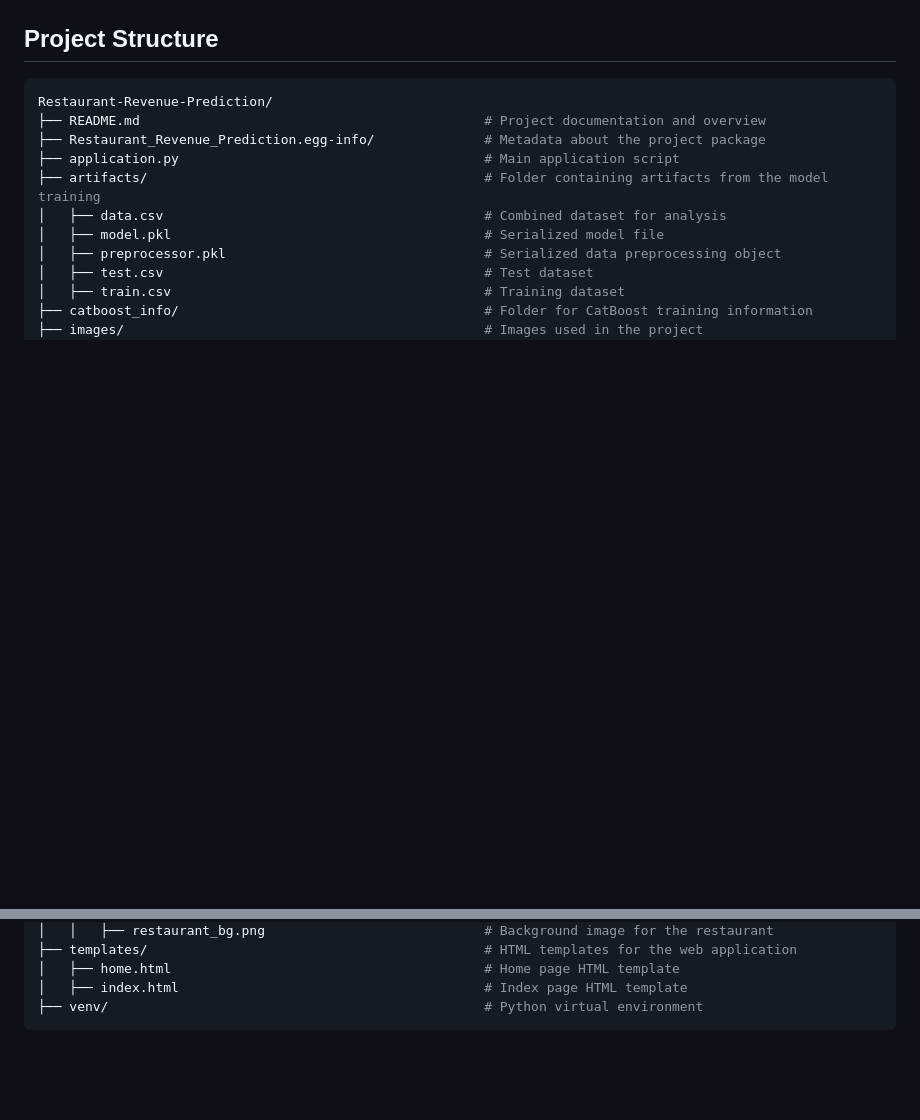
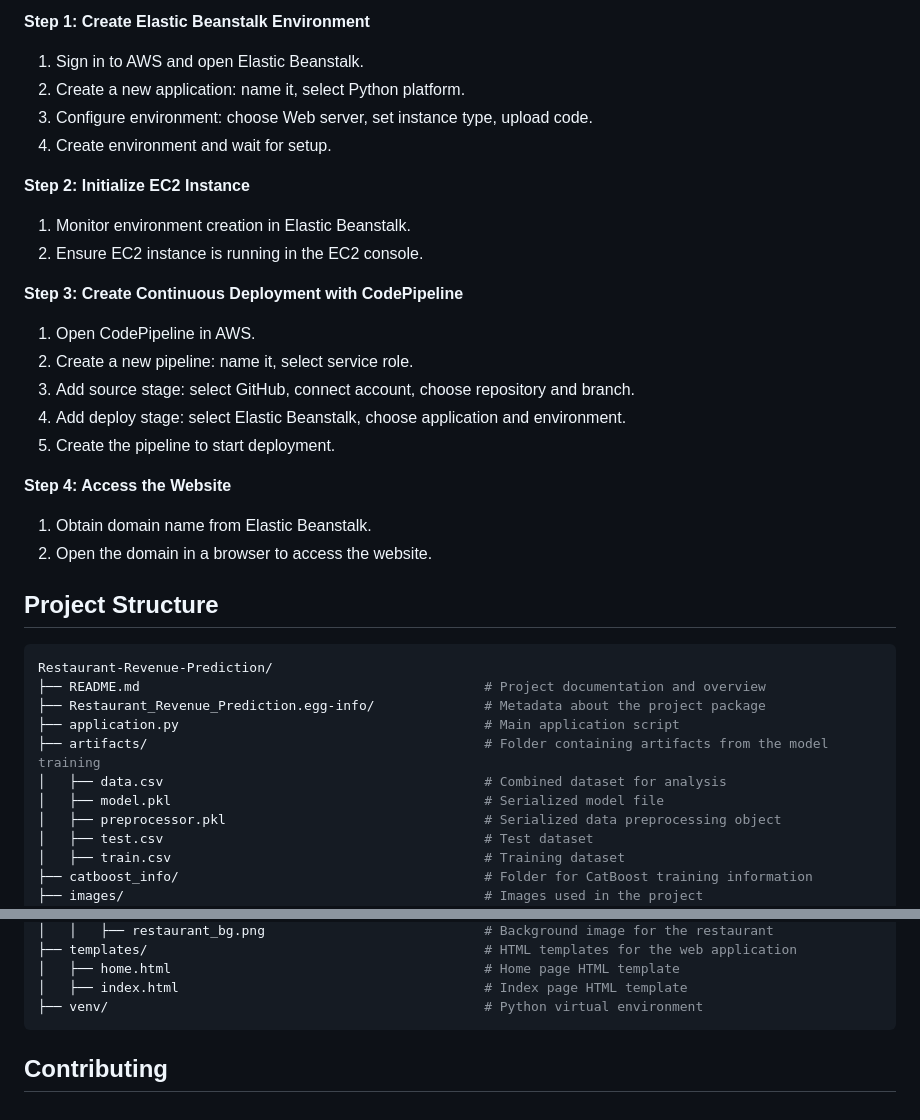
Before and after one commit to yc1909/Restaurant-Revenue-Prediction, a Markdown page: README.md, 2 parts joined by grey strips. GitHub-like rendering; blank space fills up the shorter version.

````diff
--- a/README.md
+++ b/README.md
@@ -71,3 +81,23 @@ Visualize data and predictions to analyze results.
+**Step 1: Create Elastic Beanstalk Environment**
+1. Sign in to AWS and open Elastic Beanstalk.
+2. Create a new application: name it, select Python platform.
+3. Configure environment: choose Web server, set instance type, upload code.
+4. Create environment and wait for setup.
+
+**Step 2: Initialize EC2 Instance**
+1. Monitor environment creation in Elastic Beanstalk.
+2. Ensure EC2 instance is running in the EC2 console.
+
+**Step 3: Create Continuous Deployment with CodePipeline**
+1. Open CodePipeline in AWS.
+2. Create a new pipeline: name it, select service role.
+3. Add source stage: select GitHub, connect account, choose repository and branch.
+4. Add deploy stage: select Elastic Beanstalk, choose application and environment.
+5. Create the pipeline to start deployment.
+
+**Step 4: Access the Website**
+1. Obtain domain name from Elastic Beanstalk.
+2. Open the domain in a browser to access the website.
 
 ## Project Structure
 <a name="project-structure"></a>
@@ -121,3 +151,5 @@ Restaurant-Revenue-Prediction/
 │   ├── index.html                                       # Index page HTML template
 ├── venv/                                                # Python virtual environment
 ```
+
+## Contributing
````
Also changed, not shown: other parts of README.md (+18 -8 lines).
